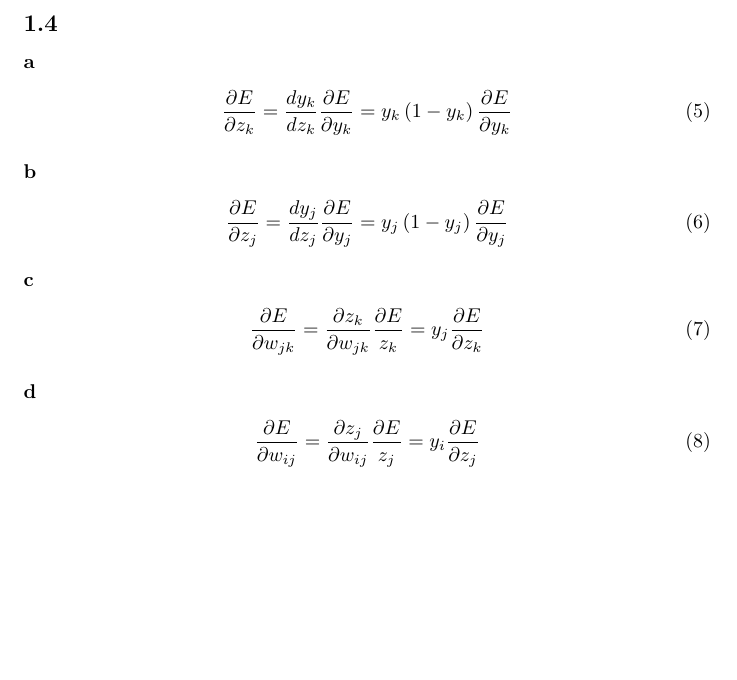
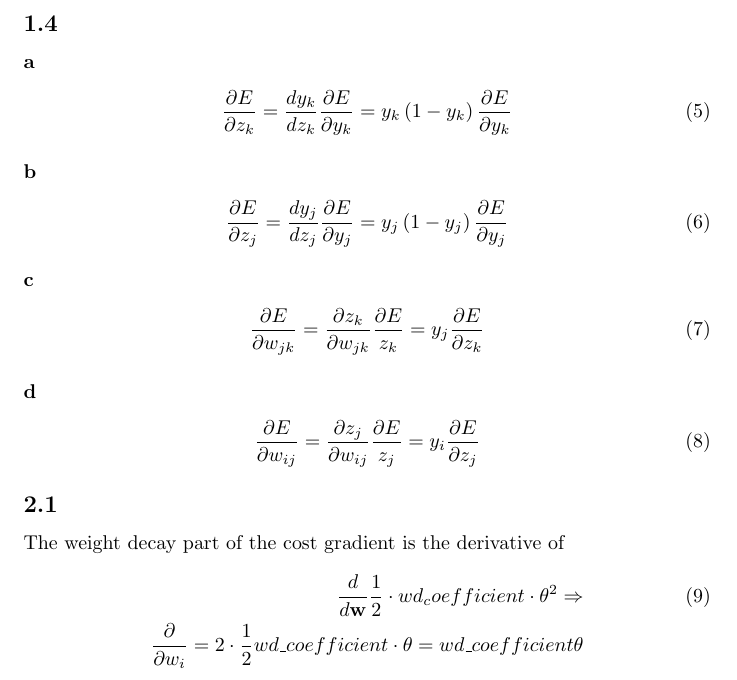
Before and after one commit to Touchebag/Machine-Learning, a LaTeX problem sheet (hw4/report.tex): part of page 2 of 2, cut so that both start at the same text, the shorter picture padded with empty space. Compiled offline with pdfLaTeX.

Commit message:
Added part of 2.1

```diff
--- a/hw4/report.tex
+++ b/hw4/report.tex
@@ -93,6 +93,13 @@ weight. So the new weights becomes
   y_i \frac{\partial E}{\partial z_j}
 \end{align}
 
+\subsection*{2.1}
+
+The weight decay part of the cost gradient is the derivative of
+\begin{align}
+  \frac{d}{d\mathbf{w}}\frac{1}{2}\cdot wd_coefficient \cdot \theta^2 \Rightarrow \\
+  \nonumber \frac{\partial}{\partial w_i} = 2 \cdot \frac{1}{2} wd\_coefficient \cdot \theta = wd\_coefficient \theta
+\end{align}
 
 
 \end{document}
```
